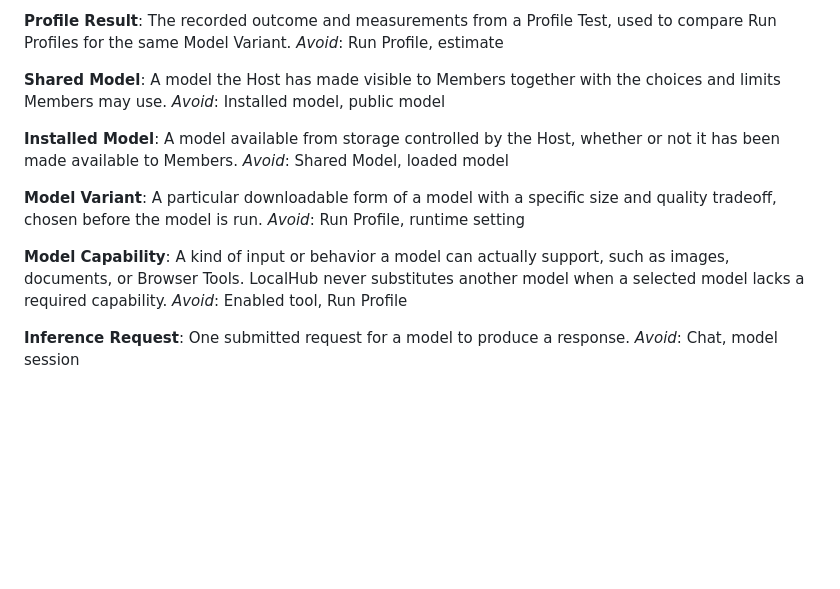
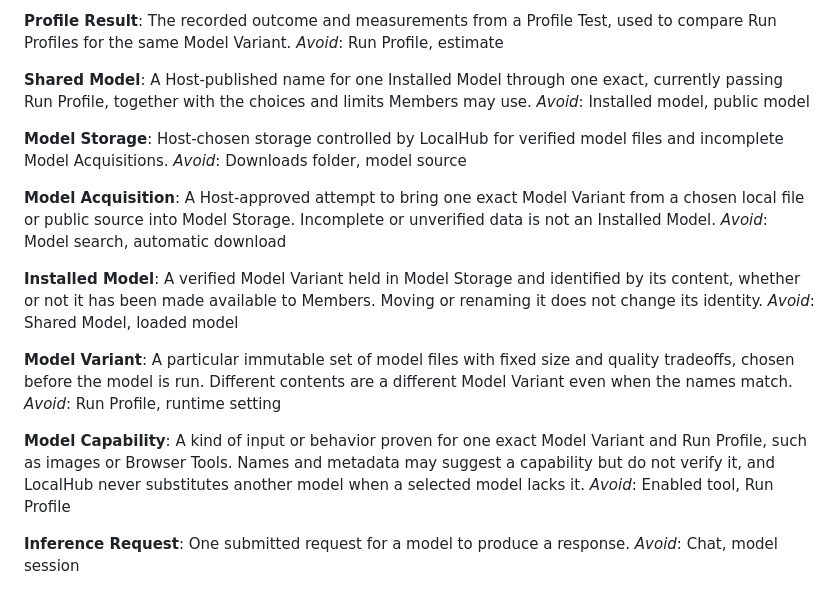
Before and after one commit to scwlkr/LocalHub, a Markdown page: CONTEXT.md, the part around the change. Rendered like a GitHub page; blank space fills up the shorter version.

Commit message:
docs: define verified model lifecycle

```diff
--- a/CONTEXT.md
+++ b/CONTEXT.md
@@ -94,24 +94,38 @@ Profiles for the same Model Variant.
 _Avoid_: Run Profile, estimate
 
 **Shared Model**:
-A model the Host has made visible to Members together with the choices and
-limits Members may use.
+A Host-published name for one Installed Model through one exact, currently
+passing Run Profile, together with the choices and limits Members may use.
 _Avoid_: Installed model, public model
 
+**Model Storage**:
+Host-chosen storage controlled by LocalHub for verified model files and
+incomplete Model Acquisitions.
+_Avoid_: Downloads folder, model source
+
+**Model Acquisition**:
+A Host-approved attempt to bring one exact Model Variant from a chosen local
+file or public source into Model Storage. Incomplete or unverified data is not
+an Installed Model.
+_Avoid_: Model search, automatic download
+
 **Installed Model**:
-A model available from storage controlled by the Host, whether or not it has
-been made available to Members.
+A verified Model Variant held in Model Storage and identified by its content,
+whether or not it has been made available to Members. Moving or renaming it
+does not change its identity.
 _Avoid_: Shared Model, loaded model
 
 **Model Variant**:
-A particular downloadable form of a model with a specific size and quality
-tradeoff, chosen before the model is run.
+A particular immutable set of model files with fixed size and quality
+tradeoffs, chosen before the model is run. Different contents are a different
+Model Variant even when the names match.
 _Avoid_: Run Profile, runtime setting
 
 **Model Capability**:
-A kind of input or behavior a model can actually support, such as images,
-documents, or Browser Tools. LocalHub never substitutes another model when a
-selected model lacks a required capability.
+A kind of input or behavior proven for one exact Model Variant and Run Profile,
+such as images or Browser Tools. Names and metadata may suggest a capability
+but do not verify it, and LocalHub never substitutes another model when a
+selected model lacks it.
 _Avoid_: Enabled tool, Run Profile
 
 **Inference Request**:
```
Also changed, not shown: docs/adr/0011-bind-shared-models-to-verified-content-and-exact-profiles.md (added, +9 -0 lines).
